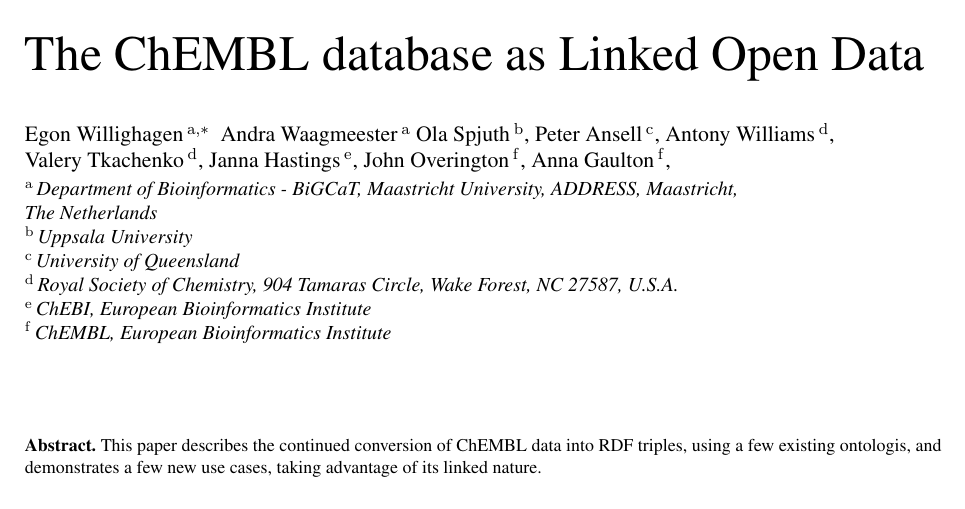
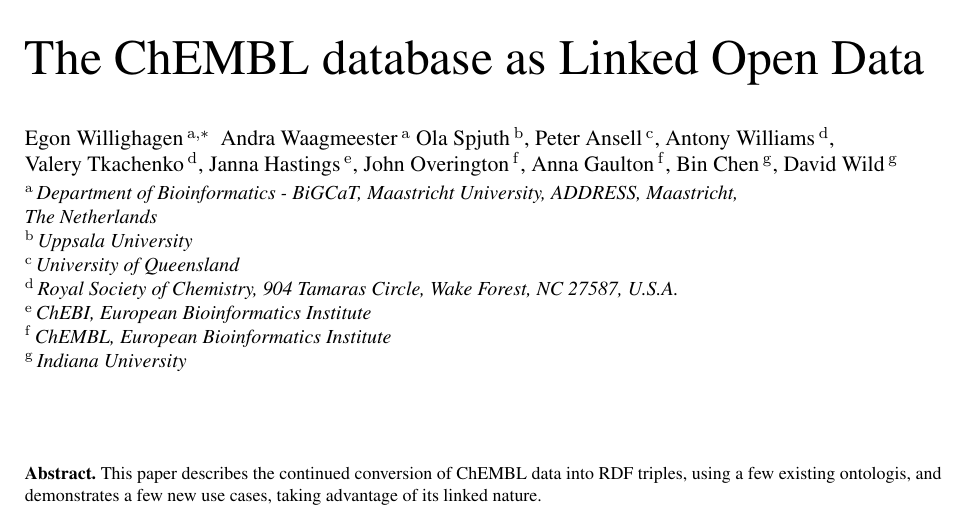
Before and after one commit to egonw/chembl-rdf-paper, a LaTeX document (article.tex): part of page 1 of 4 before the commit and part of page 1 of 5 after it, cut so that both start at the same text. Compiled offline with pdfLaTeX.

Commit message:
Added David and Bin from Chem2Bio2RDF

```diff
--- a/article.tex
+++ b/article.tex
@@ -65,6 +65,8 @@
 \author[E]{\fnms{Janna} \snm{Hastings}},
 \author[F]{\fnms{John} \snm{Overington}},
 \author[F]{\fnms{Anna} \snm{Gaulton}},
+\author[G]{\fnms{Bin} \snm{Chen}},
+\author[G]{\fnms{David} \snm{Wild}}
 
 \address[A]{Department of Bioinformatics - BiGCaT, Maastricht University, ADDRESS, Maastricht,\\ The Netherlands}
 \address[B]{Uppsala University}
@@ -72,6 +74,7 @@
 \address[D]{Royal Society of Chemistry, 904 Tamaras Circle, Wake Forest, NC 27587, U.S.A.}
 \address[E]{ChEBI, European Bioinformatics Institute}
 \address[F]{ChEMBL, European Bioinformatics Institute}
+\address[G]{Indiana University}
 
 \begin{abstract}
 This paper describes the continued conversion of ChEMBL data into RDF triples, using a few existing
```
